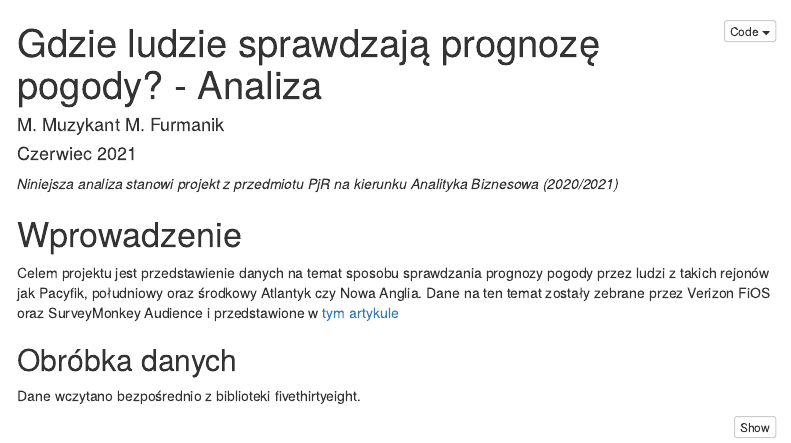
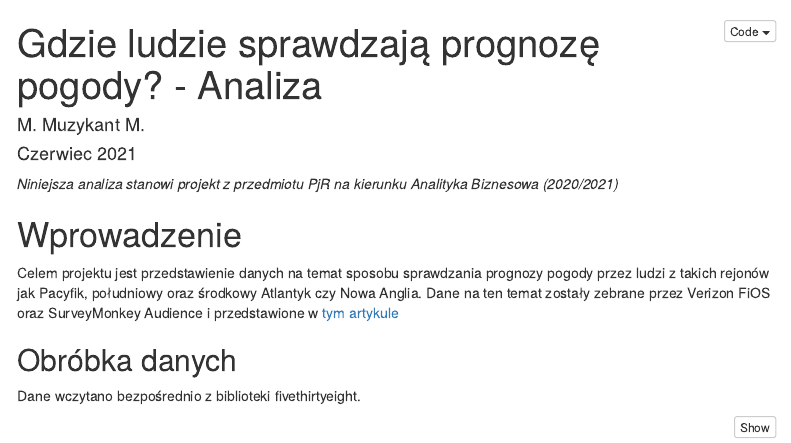
Before and after one commit to Muzi20021/R-Projects, an R Markdown document (My First Project in R/projekt-M.-Muzykant-M.-Furmanik (3).rmd): the page in a window 1100 px wide, from its top. Rendered offline with R 4.5, knitr and Pandoc, with nearby package versions; some code elsewhere in the file could not run offline; menus at the side of the page are left out.

Commit message:
Update projekt-M.-Muzykant-M.-Furmanik (3).rmd

```diff
--- a/My First Project in R/projekt-M.-Muzykant-M.-Furmanik (3).rmd
+++ b/My First Project in R/projekt-M.-Muzykant-M.-Furmanik (3).rmd
@@ -1,6 +1,6 @@
 ---
 title: "Gdzie ludzie sprawdzają prognozę pogody? - Analiza"
-author: "M. Muzykant M. Furmanik"
+author: "M. Muzykant M."
 date: "Czerwiec 2021"
 output:
   html_document:
```
